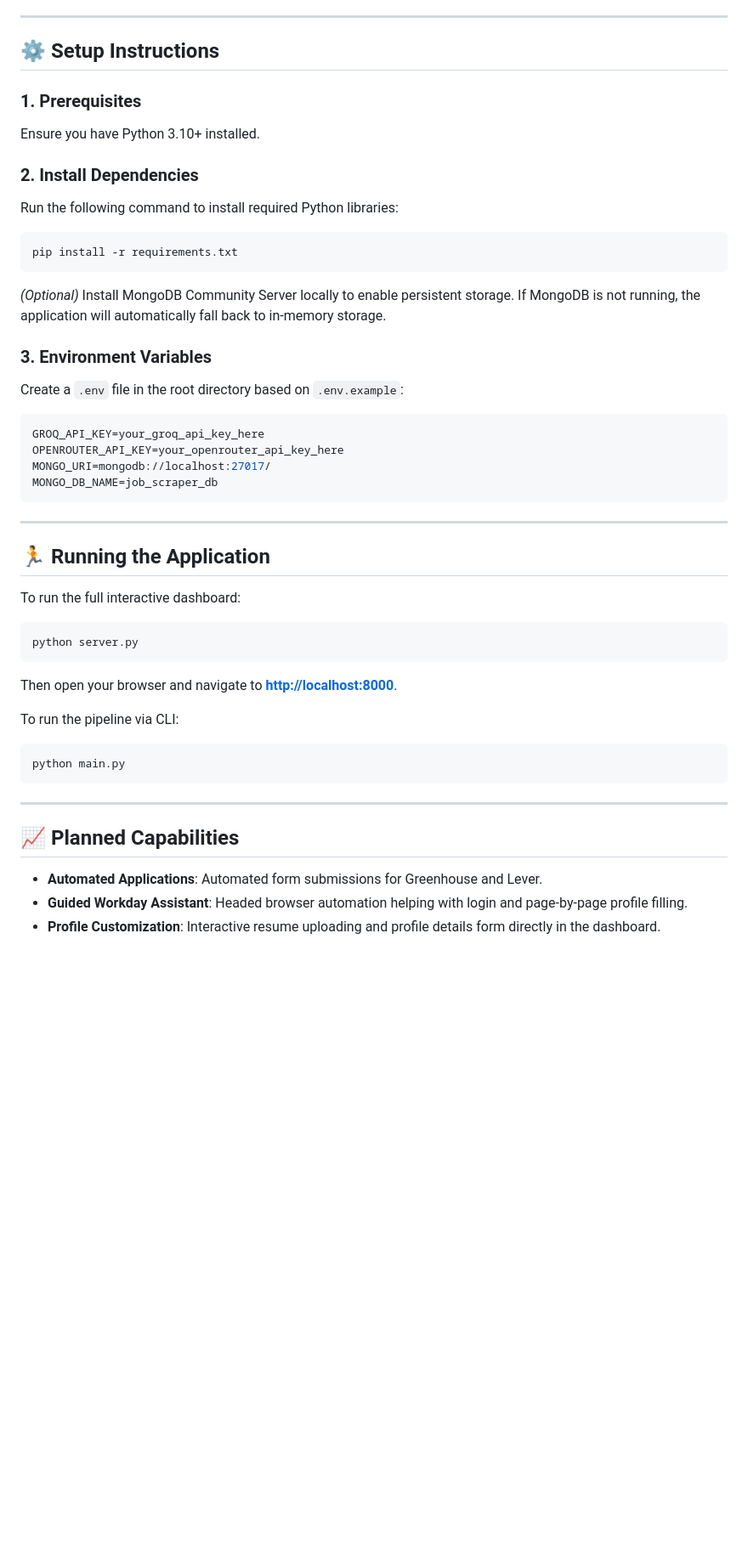
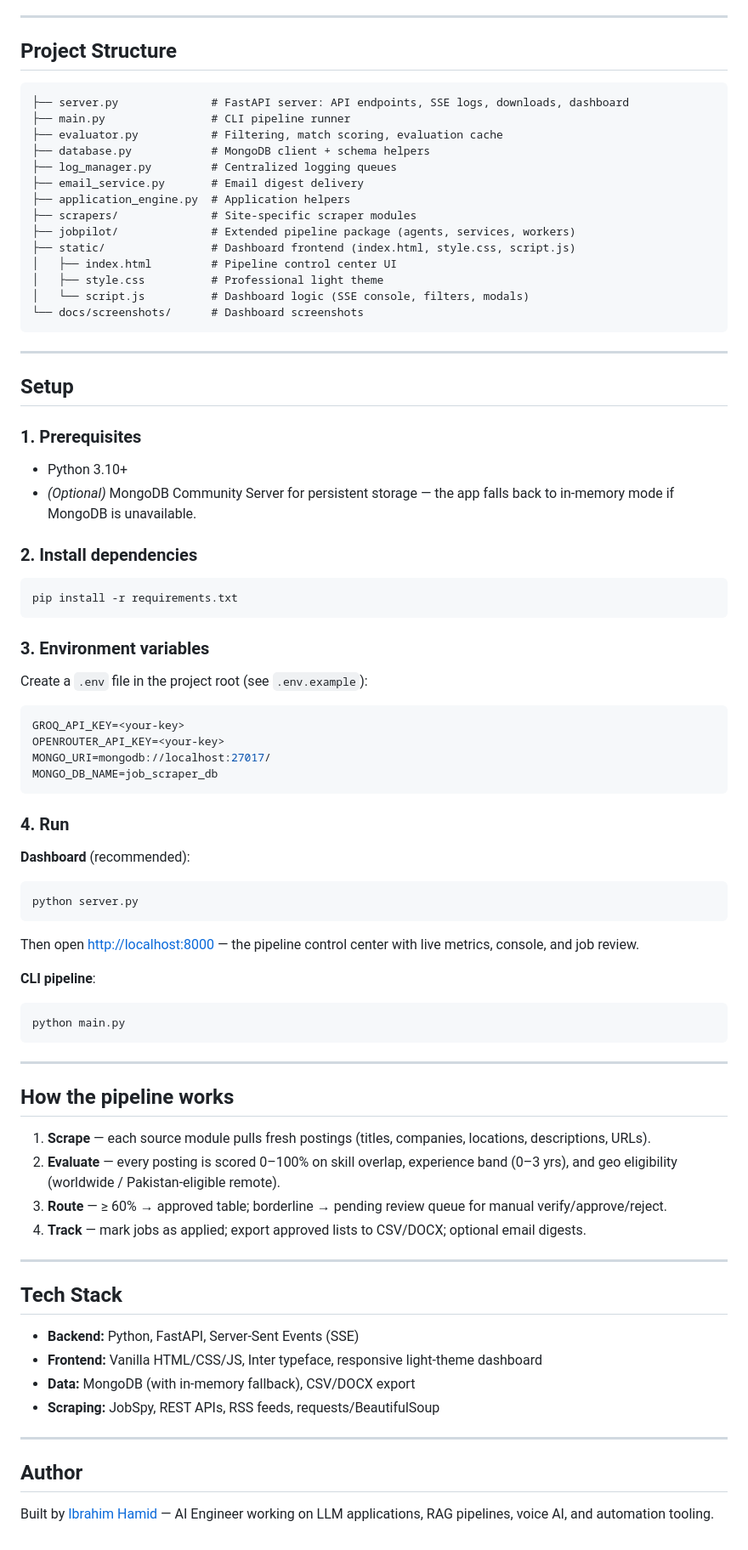
Before and after one commit to IBRAHIMHAMID678/AI-JOB-SCRAPER, a Markdown page: README.md, the part around the change printed below. Shown: that part at 85% size. Drawn GitHub-style; blank space fills up the shorter version.

````diff
--- a/README.md
+++ b/README.md
@@ -27,45 +27,87 @@ An automated multi-source job scraper and AI-powered evaluation engine tailored
 
 ---
 
-## ⚙️ Setup Instructions
+## Project Structure
+
+```
+├── server.py              # FastAPI server: API endpoints, SSE logs, downloads, dashboard
+├── main.py                # CLI pipeline runner
+├── evaluator.py           # Filtering, match scoring, evaluation cache
+├── database.py            # MongoDB client + schema helpers
+├── log_manager.py         # Centralized logging queues
+├── email_service.py       # Email digest delivery
+├── application_engine.py  # Application helpers
+├── scrapers/              # Site-specific scraper modules
+├── jobpilot/              # Extended pipeline package (agents, services, workers)
+├── static/                # Dashboard frontend (index.html, style.css, script.js)
+│   ├── index.html         # Pipeline control center UI
+│   ├── style.css          # Professional light theme
+│   └── script.js          # Dashboard logic (SSE console, filters, modals)
+└── docs/screenshots/      # Dashboard screenshots
+```
+
+---
+
+## Setup
 
 ### 1. Prerequisites
-Ensure you have Python 3.10+ installed.
 
-### 2. Install Dependencies
-Run the following command to install required Python libraries:
+- Python 3.10+
+- *(Optional)* MongoDB Community Server for persistent storage — the app falls back to in-memory mode if MongoDB is unavailable.
+
+### 2. Install dependencies
+
 ```bash
 pip install -r requirements.txt
 ```
-*(Optional)* Install MongoDB Community Server locally to enable persistent storage. If MongoDB is not running, the application will automatically fall back to in-memory storage.
 
-### 3. Environment Variables
-Create a `.env` file in the root directory based on `.env.example`:
+### 3. Environment variables
+
+Create a `.env` file in the project root (see `.env.example`):
+
 ```env
-GROQ_API_KEY=your_groq_api_key_here
-OPENROUTER_API_KEY=your_openrouter_api_key_here
+GROQ_API_KEY=<your-key>
+OPENROUTER_API_KEY=<your-key>
 MONGO_URI=mongodb://localhost:27017/
 MONGO_DB_NAME=job_scraper_db
 ```
 
----
+### 4. Run
 
-## 🏃 Running the Application
+**Dashboard** (recommended):
 
-To run the full interactive dashboard:
 ```bash
 python server.py
 ```
-Then open your browser and navigate to **[http://localhost:8000](http://localhost:8000)**.
 
-To run the pipeline via CLI:
+Then open [http://localhost:8000](http://localhost:8000) — the pipeline control center with live metrics, console, and job review.
+
+**CLI pipeline**:
+
 ```bash
 python main.py
 ```
 
 ---
 
-## 📈 Planned Capabilities
-- **Automated Applications**: Automated form submissions for Greenhouse and Lever.
-- **Guided Workday Assistant**: Headed browser automation helping with login and page-by-page profile filling.
-- **Profile Customization**: Interactive resume uploading and profile details form directly in the dashboard.
+## How the pipeline works
+
+1. **Scrape** — each source module pulls fresh postings (titles, companies, locations, descriptions, URLs).
+2. **Evaluate** — every posting is scored 0–100% on skill overlap, experience band (0–3 yrs), and geo eligibility (worldwide / Pakistan-eligible remote).
+3. **Route** — ≥ 60% → approved table; borderline → pending review queue for manual verify/approve/reject.
+4. **Track** — mark jobs as applied; export approved lists to CSV/DOCX; optional email digests.
+
+---
+
+## Tech Stack
+
+- **Backend:** Python, FastAPI, Server-Sent Events (SSE)
+- **Frontend:** Vanilla HTML/CSS/JS, Inter typeface, responsive light-theme dashboard
+- **Data:** MongoDB (with in-memory fallback), CSV/DOCX export
+- **Scraping:** JobSpy, REST APIs, RSS feeds, requests/BeautifulSoup
+
+---
+
+## Author
+
+Built by [Ibrahim Hamid](https://github.com/IBRAHIMHAMID678) — AI Engineer working on LLM applications, RAG pipelines, voice AI, and automation tooling.
````
Also changed, not shown: other parts of README.md (+17 -17 lines), docs/screenshots/dashboard.png (added), docs/screenshots/hero.png (added), 2 other files.
